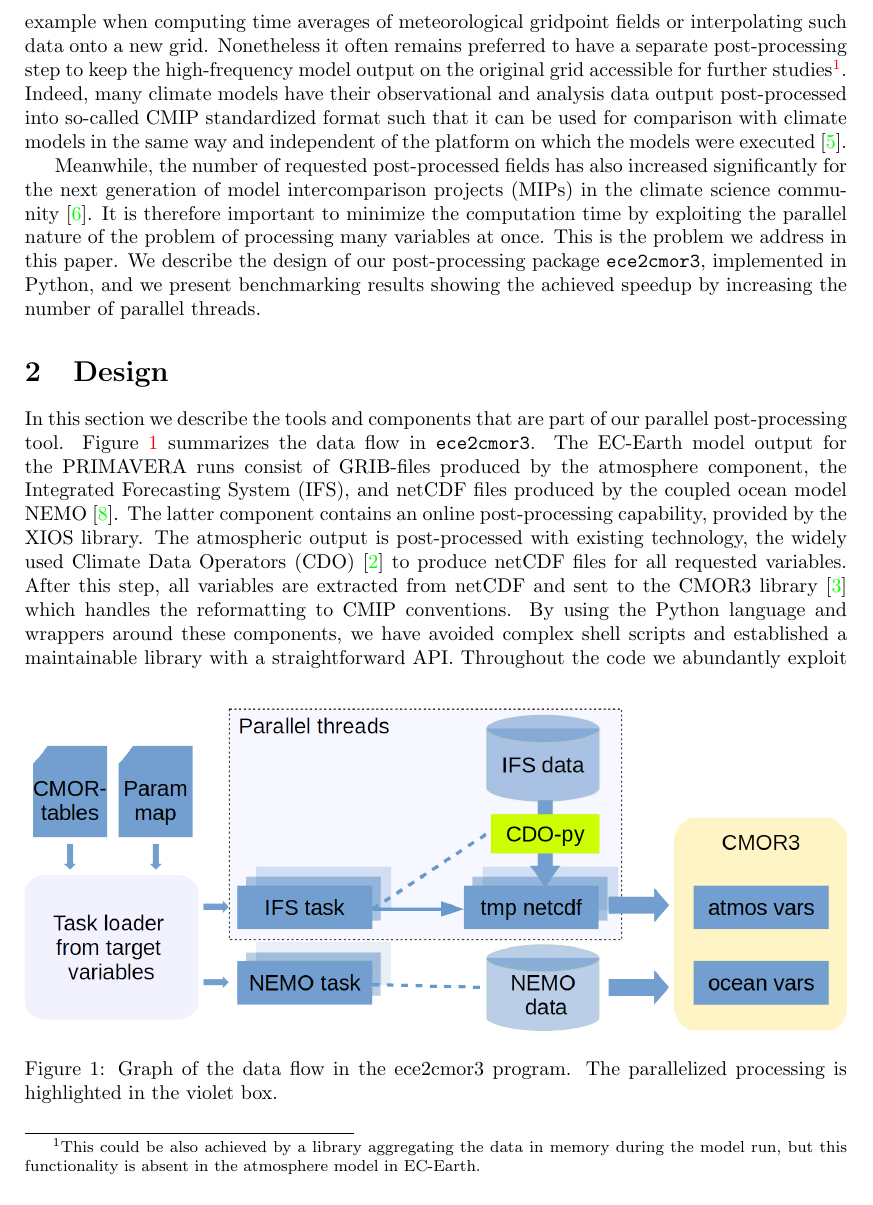
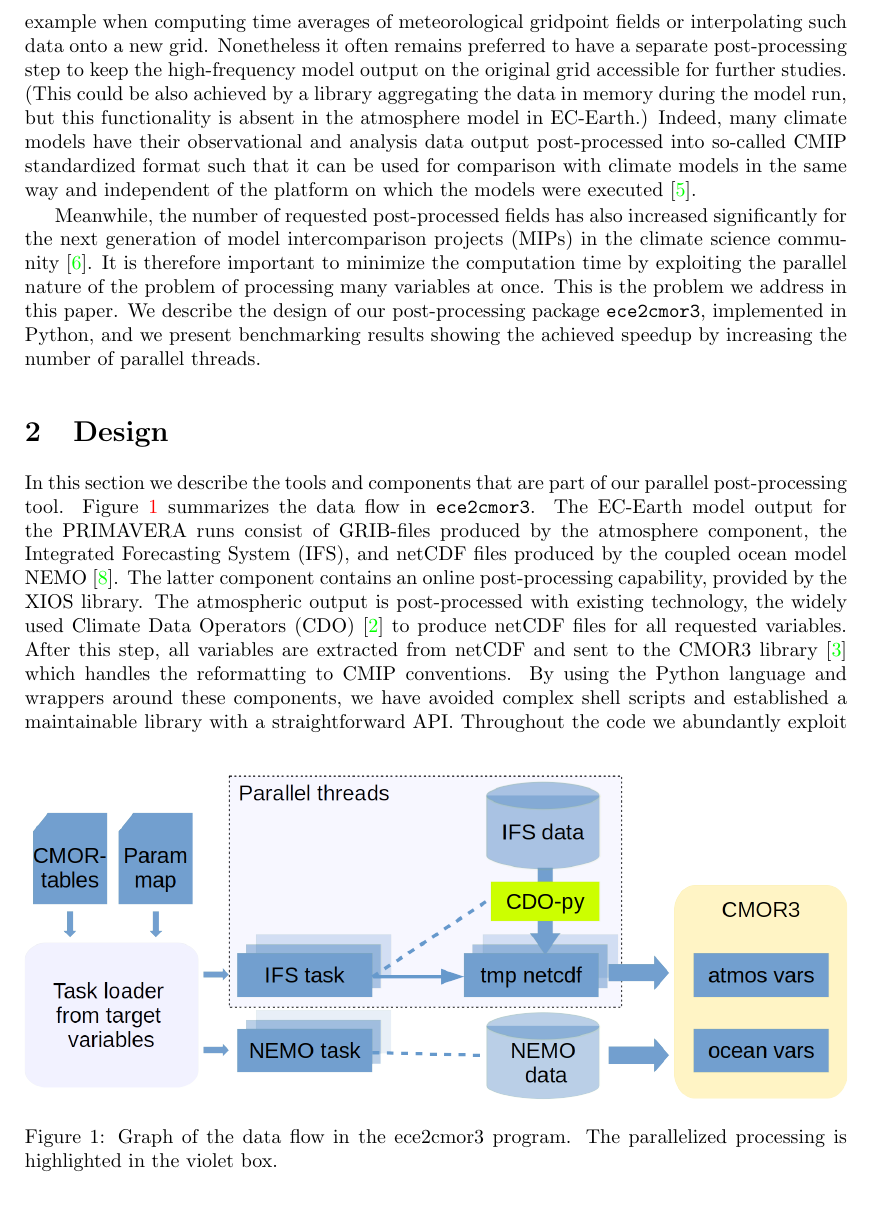
Before and after one commit to goord/ece2cmor3-paper, a LaTeX paper (ece2cmor3.tex): part of page 2 of 5, cut so that both start at the same text. Compiled offline with pdfLaTeX.

Commit message:
footnote moved to main text

```diff
--- a/ece2cmor3.tex
+++ b/ece2cmor3.tex
@@ -127,9 +127,9 @@ interpolating such data onto a new grid.
 % Why: The post-processing is important for the science because...
 Nonetheless it often remains preferred to have a separate post-processing step
 to keep the high-frequency model output on the original grid accessible for
-further studies\footnote{This could be also achieved by a library aggregating
+further studies. (This could be also achieved by a library aggregating
 the data in memory during the model run, but this functionality is absent in
-the atmosphere model in EC-Earth.}. Indeed, many climate models have their
+the atmosphere model in EC-Earth.) Indeed, many climate models have their
 observational and analysis data output post-processed into so-called CMIP
 standardized format such that it can be used for comparison with climate models
 in
```
Also changed, not shown: ece2cmor3.tex (6 more changed lines).
